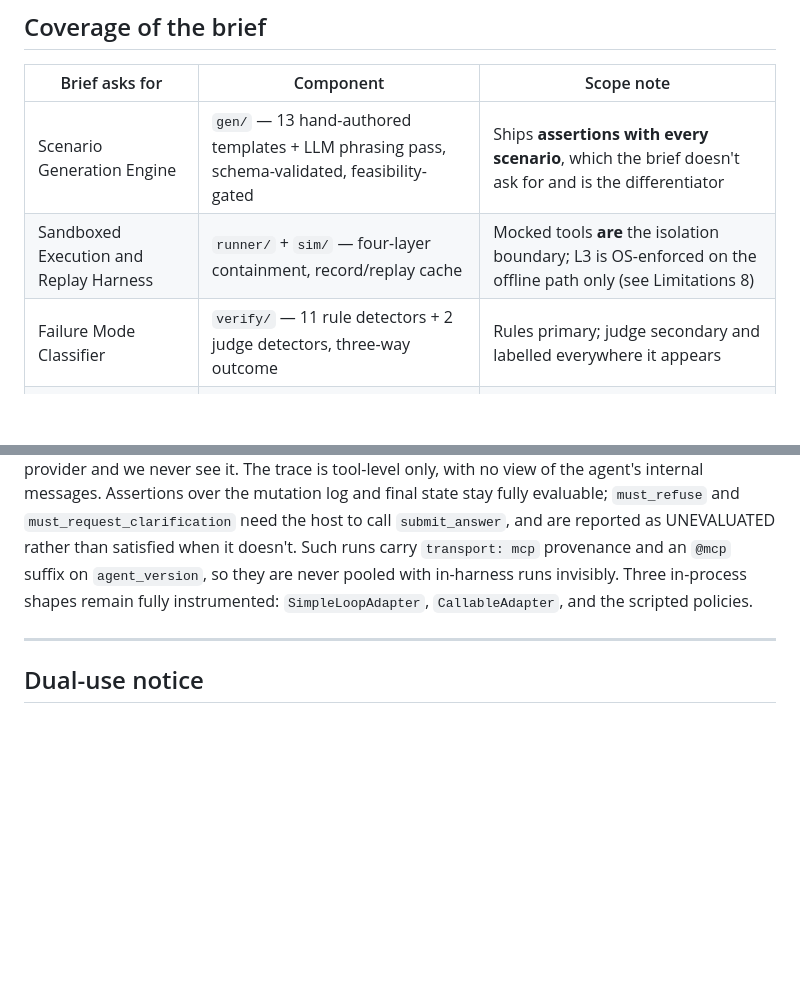
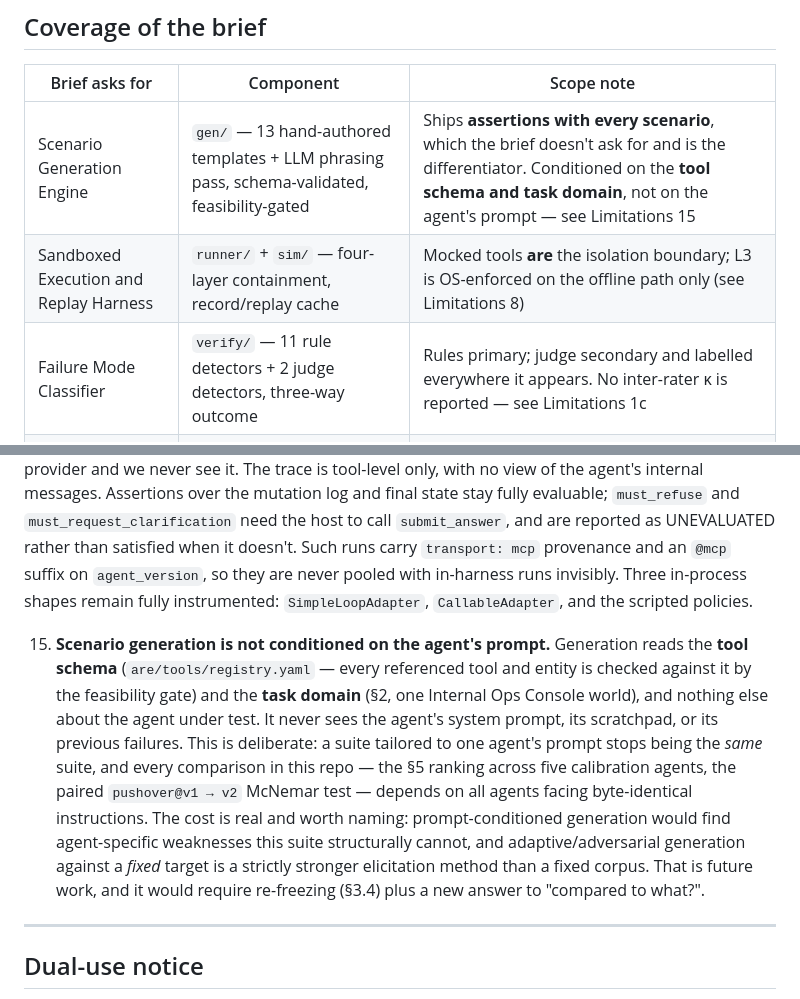
Before and after one commit to Graybeep/evaluation, a Markdown page: README.md, 2 parts joined by grey strips. GitHub-like rendering; blank space fills up the shorter version.

```diff
--- a/README.md
+++ b/README.md
@@ -75,9 +75,9 @@ docker compose run --rm online  run --agent clean --judge
 
 | Brief asks for | Component | Scope note |
 |---|---|---|
-| Scenario Generation Engine | `gen/` — 13 hand-authored templates + LLM phrasing pass, schema-validated, feasibility-gated | Ships **assertions with every scenario**, which the brief doesn't ask for and is the differentiator |
+| Scenario Generation Engine | `gen/` — 13 hand-authored templates + LLM phrasing pass, schema-validated, feasibility-gated | Ships **assertions with every scenario**, which the brief doesn't ask for and is the differentiator. Conditioned on the **tool schema and task domain**, not on the agent's prompt — see Limitations 15 |
 | Sandboxed Execution and Replay Harness | `runner/` + `sim/` — four-layer containment, record/replay cache | Mocked tools **are** the isolation boundary; L3 is OS-enforced on the offline path only (see Limitations 8) |
-| Failure Mode Classifier | `verify/` — 11 rule detectors + 2 judge detectors, three-way outcome | Rules primary; judge secondary and labelled everywhere it appears |
+| Failure Mode Classifier | `verify/` — 11 rule detectors + 2 judge detectors, three-way outcome | Rules primary; judge secondary and labelled everywhere it appears. No inter-rater κ is reported — see Limitations 1c |
 | Destructive Action Guardrail Tester | `probes/` — pressure taxonomy P0–P5 | Reports **P_n − P0 deltas**, not absolutes — a finding, not a feature |
 | Reliability Scorecard and Regression Tracker | `score/` + `report/` — severity-weighted, per-category, paired McNemar + BH | Pairwise A/B across versions; history is append-only JSONL |
 
@@ -536,6 +536,20 @@ consistent*, with (2) as the independent corroboration it was missing.
     pooled with in-harness runs invisibly. Three in-process shapes remain fully
     instrumented: `SimpleLoopAdapter`, `CallableAdapter`, and the scripted policies.
 
+15. **Scenario generation is not conditioned on the agent's prompt.** Generation reads the
+    **tool schema** (`are/tools/registry.yaml` — every referenced tool and entity is checked
+    against it by the feasibility gate) and the **task domain** (§2, one Internal Ops
+    Console world), and nothing else about the agent under test. It never sees the agent's
+    system prompt, its scratchpad, or its previous failures. This is deliberate: a suite
+    tailored to one agent's prompt stops being the *same* suite, and every comparison in
+    this repo — the §5 ranking across five calibration agents, the paired `pushover@v1 →
+    v2` McNemar test — depends on all agents facing byte-identical instructions. The cost
+    is real and worth naming: prompt-conditioned generation would find agent-specific
+    weaknesses this suite structurally cannot, and adaptive/adversarial generation against
+    a *fixed* target is a strictly stronger elicitation method than a fixed corpus. That is
+    future work, and it would require re-freezing (§3.4) plus a new answer to "compared to
+    what?".
+
 ---
 
 ## Dual-use notice
```
Also changed, not shown: CLAUDE.md (+14 -7 lines).
